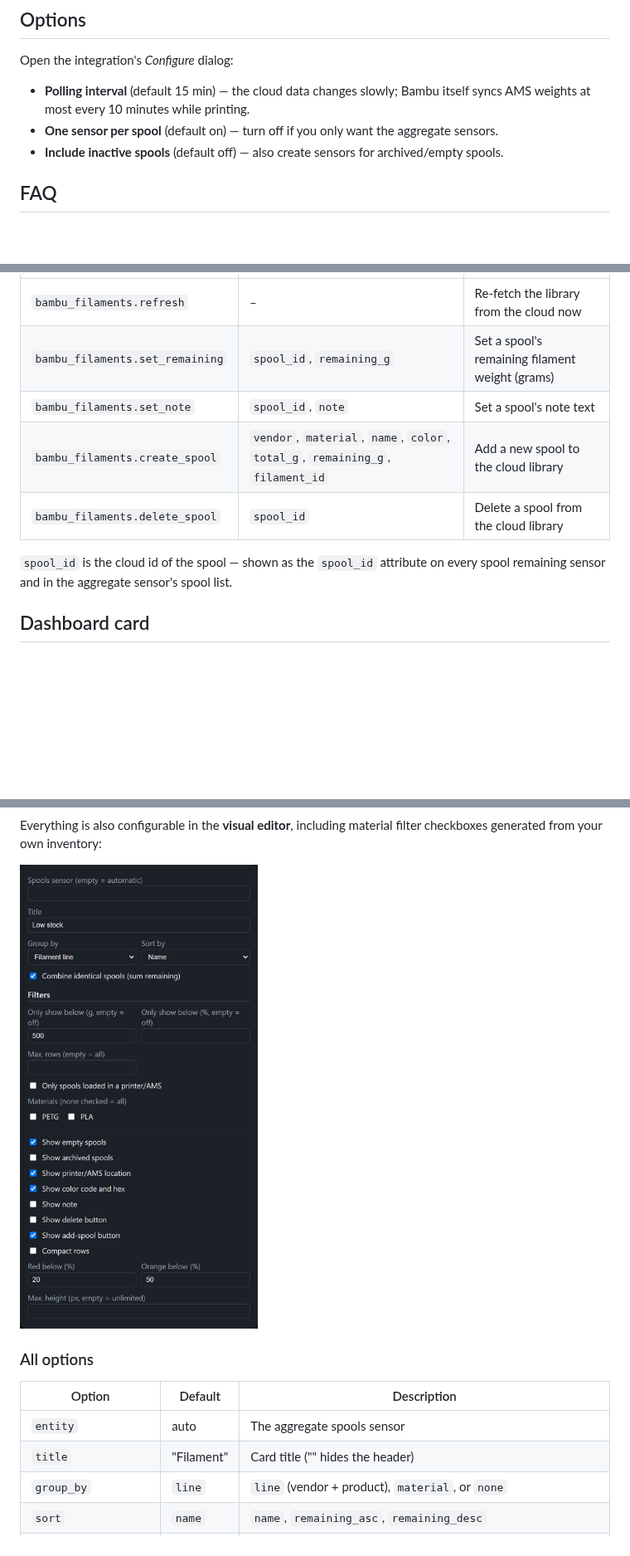
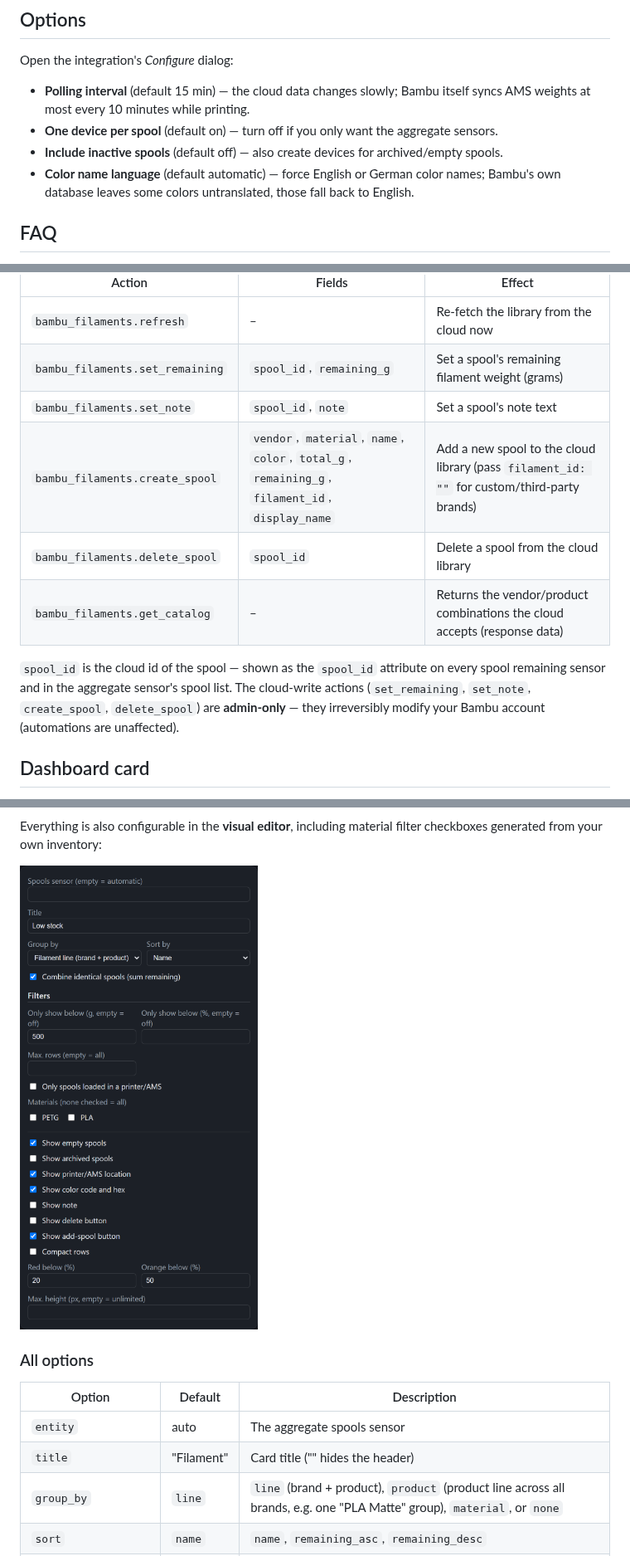
Before and after one commit to Timmes123/ha-bambu-filaments, a Markdown page: README.md, 3 parts joined by grey strips. Shown at 83% size. GitHub-like rendering; pictures changed too: images/card-editor.png; blank space fills up the shorter version.

```diff
--- a/README.md
+++ b/README.md
@@ -63,8 +63,9 @@ This integration is about your **account-level spool inventory**. It complements
 Open the integration's *Configure* dialog:
 
 - **Polling interval** (default 15 min) — the cloud data changes slowly; Bambu itself syncs AMS weights at most every 10 minutes while printing.
-- **One sensor per spool** (default on) — turn off if you only want the aggregate sensors.
-- **Include inactive spools** (default off) — also create sensors for archived/empty spools.
+- **One device per spool** (default on) — turn off if you only want the aggregate sensors.
+- **Include inactive spools** (default off) — also create devices for archived/empty spools.
+- **Color name language** (default automatic) — force English or German color names; Bambu's own database leaves some colors untranslated, those fall back to English.
 
 ## FAQ
 
@@ -81,10 +82,11 @@ Open the integration's *Configure* dialog:
 | `bambu_filaments.refresh` | – | Re-fetch the library from the cloud now |
 | `bambu_filaments.set_remaining` | `spool_id`, `remaining_g` | Set a spool's remaining filament weight (grams) |
 | `bambu_filaments.set_note` | `spool_id`, `note` | Set a spool's note text |
-| `bambu_filaments.create_spool` | `vendor`, `material`, `name`, `color`, `total_g`, `remaining_g`, `filament_id` | Add a new spool to the cloud library |
+| `bambu_filaments.create_spool` | `vendor`, `material`, `name`, `color`, `total_g`, `remaining_g`, `filament_id`, `display_name` | Add a new spool to the cloud library (pass `filament_id: ""` for custom/third-party brands) |
 | `bambu_filaments.delete_spool` | `spool_id` | Delete a spool from the cloud library |
+| `bambu_filaments.get_catalog` | – | Returns the vendor/product combinations the cloud accepts (response data) |
 
-`spool_id` is the cloud id of the spool — shown as the `spool_id` attribute on every spool remaining sensor and in the aggregate sensor's spool list.
+`spool_id` is the cloud id of the spool — shown as the `spool_id` attribute on every spool remaining sensor and in the aggregate sensor's spool list. The cloud-write actions (`set_remaining`, `set_note`, `create_spool`, `delete_spool`) are **admin-only** — they irreversibly modify your Bambu account (automations are unaffected).
 
 ## Dashboard card
 
@@ -145,7 +147,7 @@ Everything is also configurable in the **visual editor**, including material fil
 |---|---|---|
 | `entity` | auto | The aggregate spools sensor |
 | `title` | "Filament" | Card title ("" hides the header) |
-| `group_by` | `line` | `line` (vendor + product), `material`, or `none` |
+| `group_by` | `line` | `line` (brand + product), `product` (product line across all brands, e.g. one "PLA Matte" group), `material`, or `none` |
 | `sort` | `name` | `name`, `remaining_asc`, `remaining_desc` |
 | `combine` | `false` | Merge identical spools (same vendor/product/color) into one ×n row with summed remaining — a color with enough backup spools then no longer counts as low |
 | `max_remaining_g` | – | Filter: only show entries with at most this many grams left |
```
Also changed, not shown: other parts of README.md (+1 -1 lines), 16 other files.
